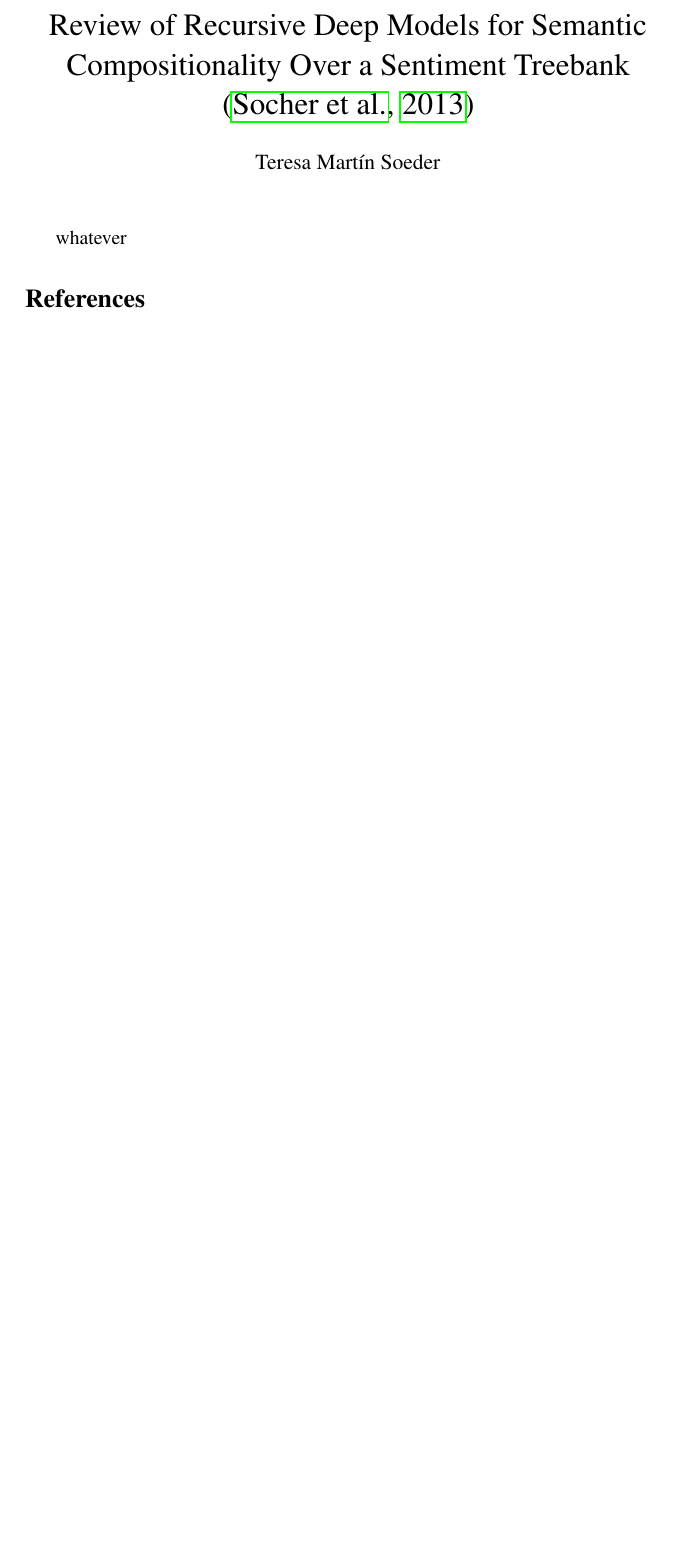
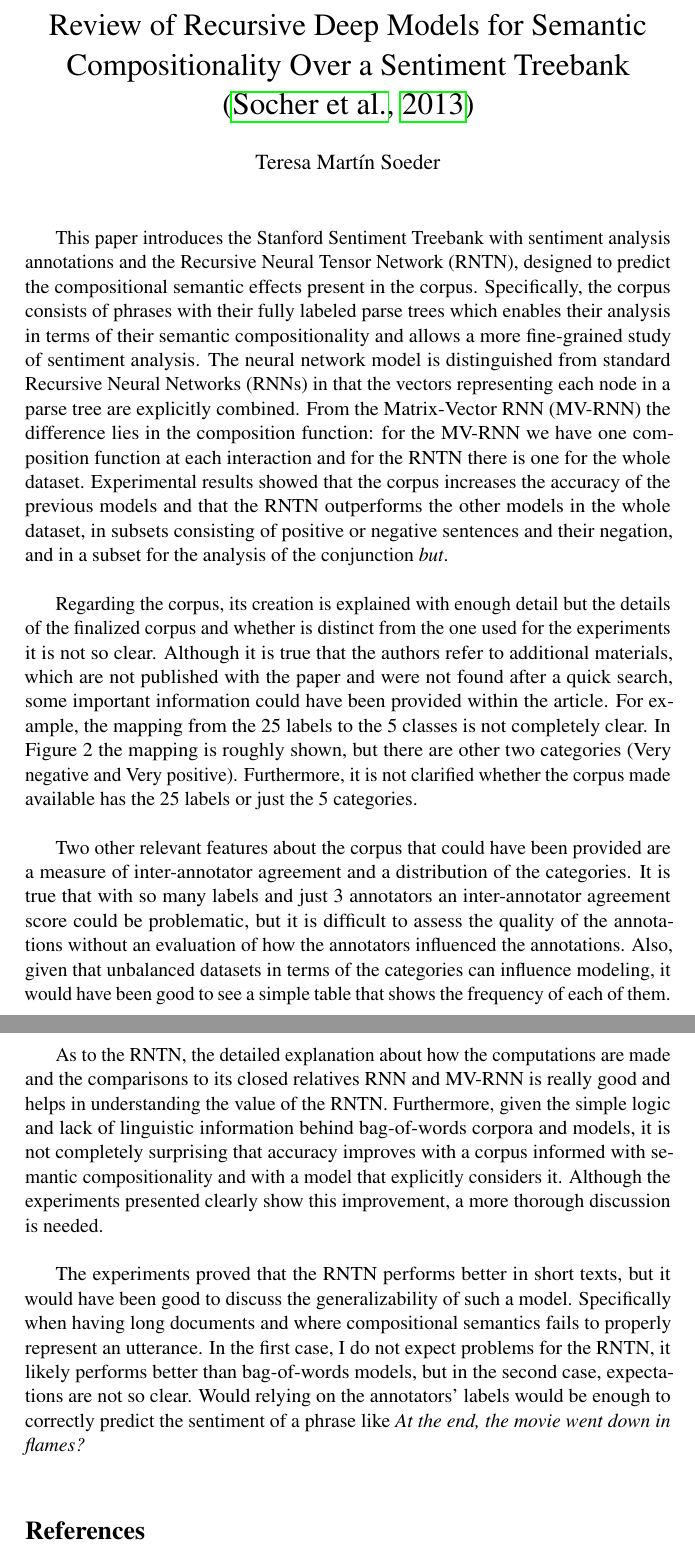
Before and after one commit to narhim/language_classifier, a LaTeX document (review/review.tex): part of the page before the commit and two parts of pages 1 and 2 of 2 after it, the two joined at a grey line, cut so that both start at the same text, the shorter picture padded with empty space. Compiled offline with pdfLaTeX.

Commit message:
Review finalised

```diff
--- a/review/review.tex
+++ b/review/review.tex
@@ -28,7 +28,15 @@
 \begin{document}
 \maketitle
 
-whatever
+This paper introduces the Stanford Sentiment Treebank with sentiment analysis annotations and the Recursive Neural Tensor Network (RNTN), designed to predict the compositional semantic effects present in the corpus. Specifically, the corpus consists of phrases with their fully labeled parse trees which enables their analysis in terms of their semantic compositionality and allows a more fine-grained study of sentiment analysis. The neural network model is distinguished from standard Recursive Neural Networks (RNNs) in that the vectors representing each node in a parse tree are explicitly combined. From the Matrix-Vector RNN (MV-RNN) the difference lies in the composition function: for the MV-RNN we have one composition function at each interaction and for the RNTN there is one for the whole dataset. Experimental results showed that the corpus increases the accuracy of the previous models and that the RNTN outperforms the other models in the whole dataset, in subsets consisting of positive or negative sentences and their negation, and in a subset for the analysis of the conjunction \textit{but}.\\
+
+Regarding the corpus, its creation is explained with enough detail but the details of the finalized corpus and whether is distinct from the one used for the experiments it is not so clear. Although it is true that the authors refer to additional materials, which are not published with the paper and were not found after a quick search, some important information could have been provided within the article. For example, the mapping from the 25 labels to the 5 classes is not completely clear. In Figure 2 the mapping is roughly shown, but there are other two categories (Very negative and Very positive). Furthermore, it is not clarified whether the corpus made available has the 25 labels or just the 5 categories.\\
+
+Two other relevant features about the corpus that could have been provided are a measure of inter-annotator agreement and a distribution of the categories. It is true that with so many labels and just 3 annotators an inter-annotator agreement score could be problematic, but it is difficult to assess the quality of the annotations without an evaluation of how the annotators influenced the annotations. Also, given that unbalanced datasets in terms of the categories can influence modeling, it would have been good to see a simple table that shows the frequency of each of them.\\
+
+As to the RNTN, the detailed explanation about how the computations are made and the comparisons to its closed relatives RNN and MV-RNN is really good and helps in understanding the value of the RNTN. Furthermore, given the simple logic and lack of linguistic information behind bag-of-words corpora and models, it is not completely surprising that accuracy improves with a corpus informed with semantic compositionality and with a model that explicitly considers it. Although the experiments presented clearly show this improvement, a more thorough discussion is needed.\\
+
+The experiments proved that the RNTN performs better in short texts, but it would have been good to discuss the generalizability of such a model. Specifically when having long documents and where compositional semantics fails to properly represent an utterance. In the first case, I do not expect problems for the RNTN, it likely performs better than bag-of-words models, but in the second case, expectations are not so clear. Would relying on the annotators' labels would be enough to correctly predict the sentiment of a phrase like \textit{At the end, the movie went down in flames?}\\
 
 \nocite{*}
 \bibliography{references}
```
Also changed, not shown: review/review.pdf, 1 other file.
